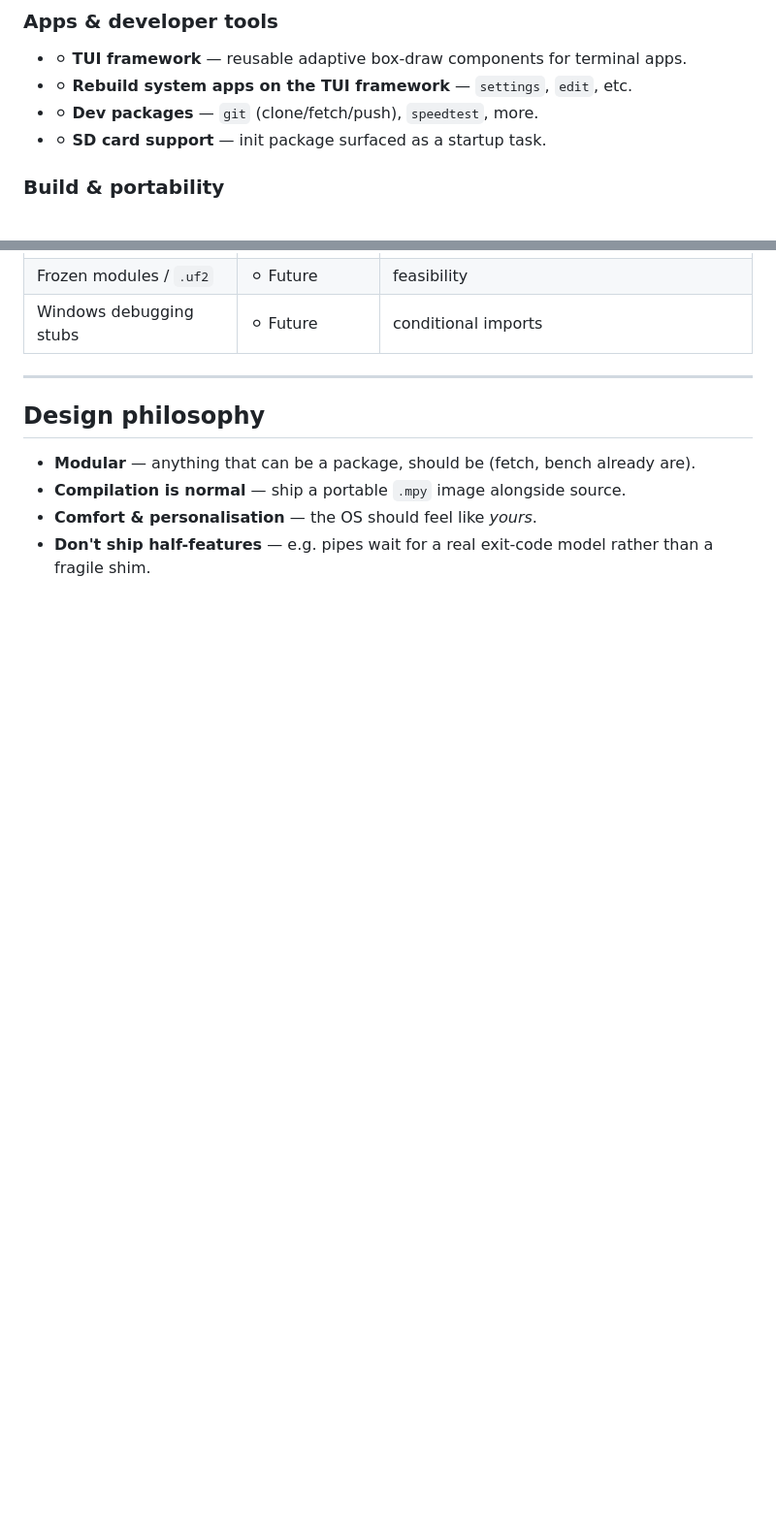
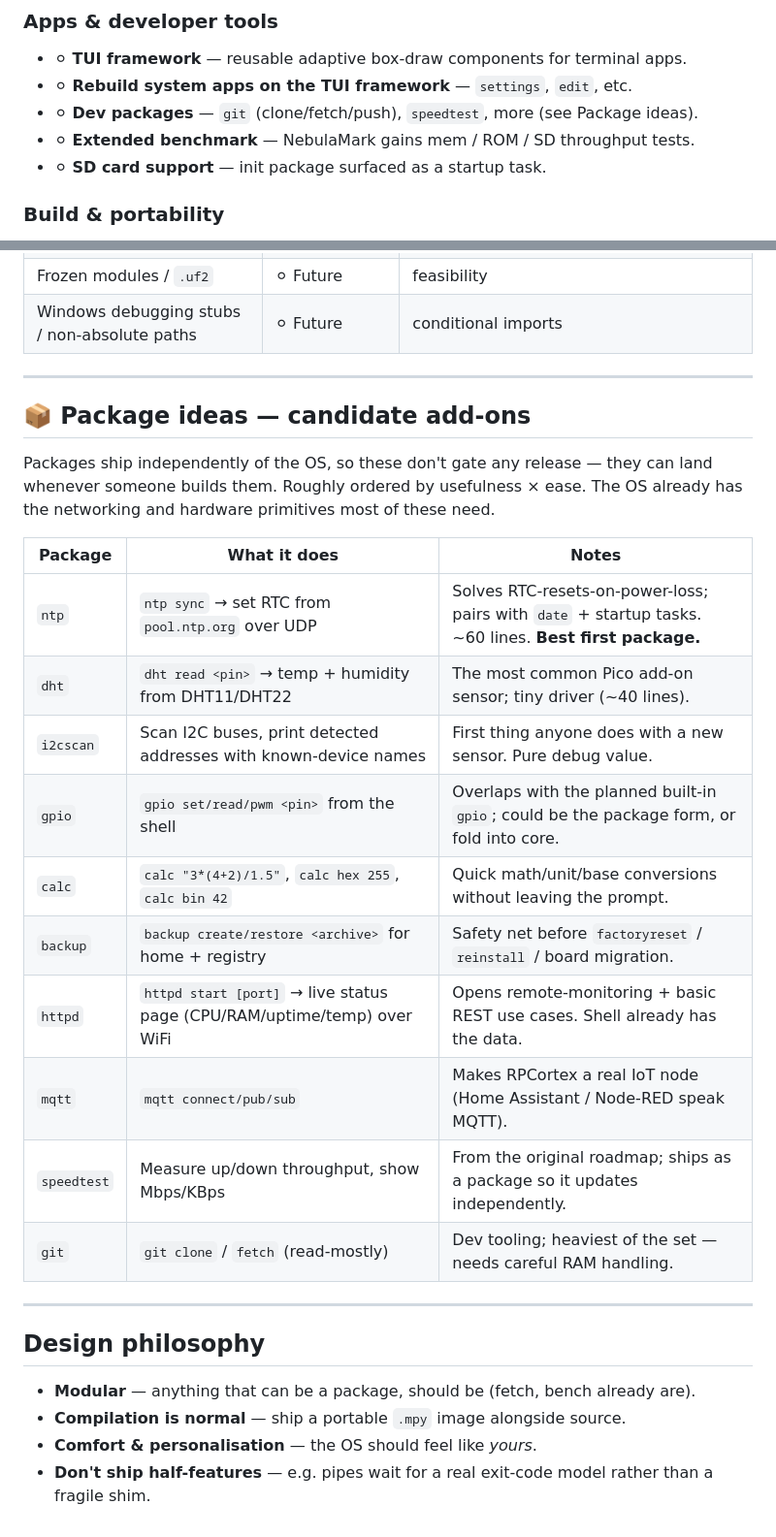
Before and after one commit to dash1101/RPCortex, a Markdown page: ROADMAP.md, 2 parts joined by grey strips. Shown at 97% size. Rendered like a GitHub page; blank space fills up the shorter version.

```diff
--- a/ROADMAP.md
+++ b/ROADMAP.md
@@ -172,7 +207,8 @@ Tentative; most of this depends on the multitasking foundation landing first.
 ### Apps & developer tools
 - ⚪ **TUI framework** — reusable adaptive box-draw components for terminal apps.
 - ⚪ **Rebuild system apps on the TUI framework** — `settings`, `edit`, etc.
-- ⚪ **Dev packages** — `git` (clone/fetch/push), `speedtest`, more.
+- ⚪ **Dev packages** — `git` (clone/fetch/push), `speedtest`, more (see Package ideas).
+- ⚪ **Extended benchmark** — NebulaMark gains mem / ROM / SD throughput tests.
 - ⚪ **SD card support** — init package surfaced as a startup task.
 
 ### Build & portability
@@ -217,5 +262,26 @@ re-implemented.
 | Frozen modules / `.uf2` | ⚪ Future | feasibility |
-| Windows debugging stubs | ⚪ Future | conditional imports |
+| Windows debugging stubs / non-absolute paths | ⚪ Future | conditional imports |
+
+---
+
+## 📦 Package ideas — candidate add-ons
+
+Packages ship independently of the OS, so these don't gate any release — they can
+land whenever someone builds them. Roughly ordered by usefulness × ease. The OS
+already has the networking and hardware primitives most of these need.
+
+| Package | What it does | Notes |
+|---------|--------------|-------|
+| `ntp` | `ntp sync` → set RTC from `pool.ntp.org` over UDP | Solves RTC-resets-on-power-loss; pairs with `date` + startup tasks. ~60 lines. **Best first package.** |
+| `dht` | `dht read <pin>` → temp + humidity from DHT11/DHT22 | The most common Pico add-on sensor; tiny driver (~40 lines). |
+| `i2cscan` | Scan I2C buses, print detected addresses with known-device names | First thing anyone does with a new sensor. Pure debug value. |
+| `gpio` | `gpio set/read/pwm <pin>` from the shell | Overlaps with the planned built-in `gpio`; could be the package form, or fold into core. |
+| `calc` | `calc "3*(4+2)/1.5"`, `calc hex 255`, `calc bin 42` | Quick math/unit/base conversions without leaving the prompt. |
+| `backup` | `backup create/restore <archive>` for home + registry | Safety net before `factoryreset` / `reinstall` / board migration. |
+| `httpd` | `httpd start [port]` → live status page (CPU/RAM/uptime/temp) over WiFi | Opens remote-monitoring + basic REST use cases. Shell already has the data. |
+| `mqtt` | `mqtt connect/pub/sub` | Makes RPCortex a real IoT node (Home Assistant / Node-RED speak MQTT). |
+| `speedtest` | Measure up/down throughput, show Mbps/KBps | From the original roadmap; ships as a package so it updates independently. |
+| `git` | `git clone` / `fetch` (read-mostly) | Dev tooling; heaviest of the set — needs careful RAM handling. |
 
 ---
 
```
Also changed, not shown: other parts of ROADMAP.md (+47 -3 lines).
